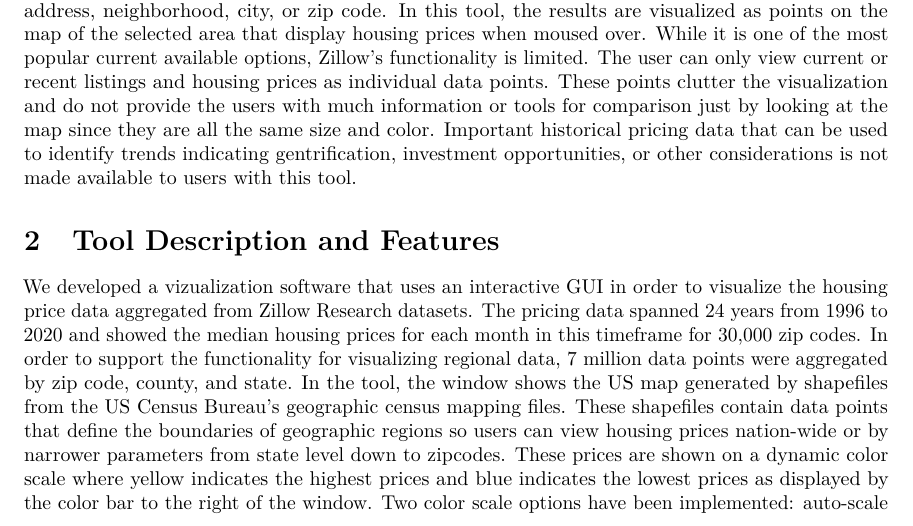
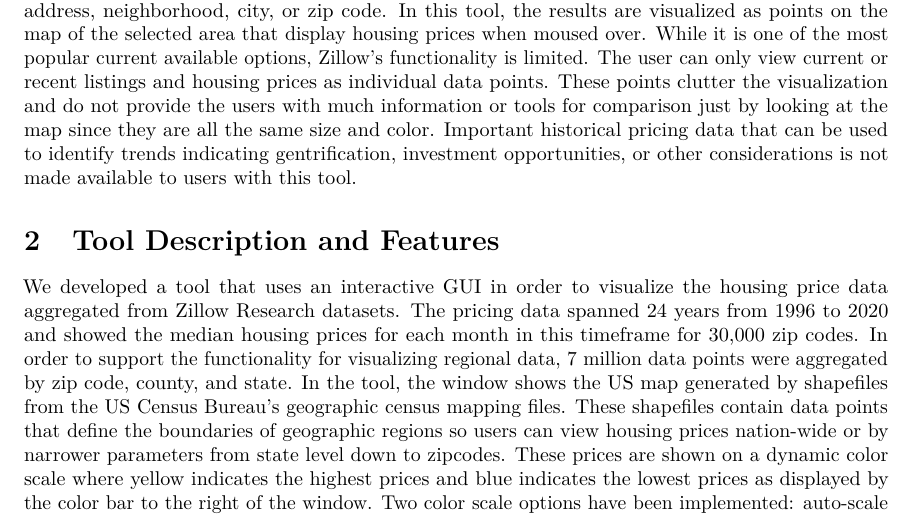
Before and after one commit to semicolonTransistor/housing-visualization, a LaTeX document (final_report.tex): part of page 1 of 5, cut so that both start at the same text. Compiled offline with pdfLaTeX.

Commit message:
Update final_report.tex

```diff
--- a/final_report.tex
+++ b/final_report.tex
@@ -43,7 +43,7 @@ clutter the visualization and do not provide the users with much information or
 and color. Important historical pricing data that can be used to identify trends indicating gentrification, investment opportunities, or other considerations is not made available to users with this tool.
 
 \section{Tool Description and Features}
-We developed a vizualization software that uses an interactive GUI in order to visualize the housing price data aggregated from Zillow Research datasets. The
+We developed a tool that uses an interactive GUI in order to visualize the housing price data aggregated from Zillow Research datasets. The
 pricing data spanned 24 years from 1996 to 2020 and showed the median housing prices for each month in this timeframe for 30,000 zip codes. In order to support the
 functionality for visualizing regional data, 7 million data points were aggregated by zip code, county, and state. In the tool, the window
 shows the US map generated by shapefiles from the US Census Bureau's geographic census mapping files. These shapefiles contain data points that define the
```
